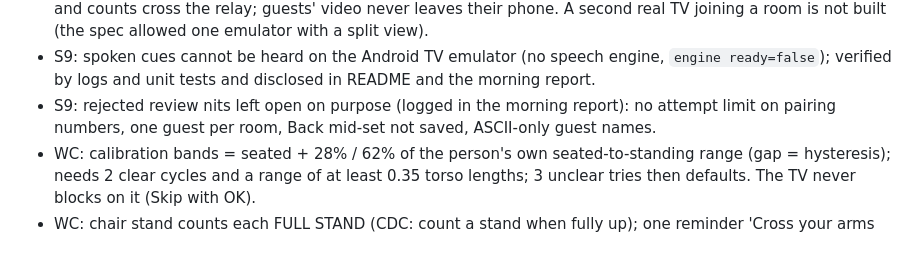
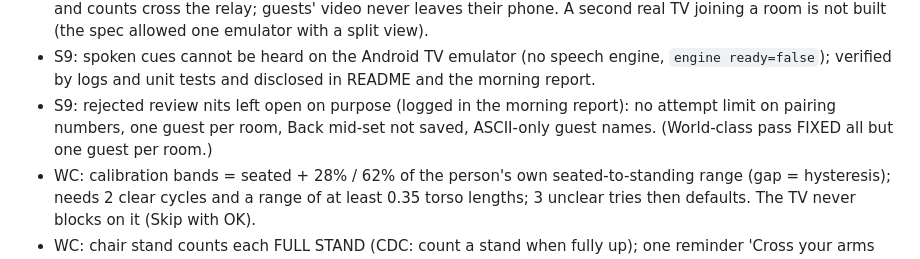
Before and after one commit to ma0766/steadyup, a Markdown page: docs/PROGRESS.md, the part around the change. Rendered like a GitHub page.

```diff
--- a/docs/PROGRESS.md
+++ b/docs/PROGRESS.md
@@ -67,7 +67,7 @@
 - S8: Move together = a room on the host TV (6-digit number, 1 hour). Family joins from their own phone page (together.html) with their own camera, so one emulator is enough for the proof. The relay tags guest messages `guest:true,name` so the TV never mixes them with its own phone; the TV does not ack guest poses; the TV broadcasts each move/set-end to guests so their phone counts the same move.
 - S8: Together total = my finished reps + my live count + the guest's finished and live reps. Only body points and counts cross the relay; guests' video never leaves their phone. A second real TV joining a room is not built (the spec allowed one emulator with a split view).
 - S9: spoken cues cannot be heard on the Android TV emulator (no speech engine, `engine ready=false`); verified by logs and unit tests and disclosed in README and the morning report.
-- S9: rejected review nits left open on purpose (logged in the morning report): no attempt limit on pairing numbers, one guest per room, Back mid-set not saved, ASCII-only guest names.
+- S9: rejected review nits left open on purpose (logged in the morning report): no attempt limit on pairing numbers, one guest per room, Back mid-set not saved, ASCII-only guest names. (World-class pass FIXED all but one guest per room.)
 - WC: calibration bands = seated + 28% / 62% of the person's own seated-to-standing range (gap = hysteresis); needs 2 clear cycles and a range of at least 0.35 torso lengths; 3 unclear tries then defaults. The TV never blocks on it (Skip with OK).
 - WC: chair stand counts each FULL STAND (CDC: count a stand when fully up); one reminder 'Cross your arms on your chest' if the wrists hang. CDC compare line needs both age band and sex; otherwise a generic CDC line. Never a verdict.
 - WC: chair stand scores are stored as sets with move chair_stand_30 (target 30, done = stands) and kept out of sessions, streaks and totals.
```
Also changed, not shown: docs/MORNING-REPORT.md (+2 -0 lines).
